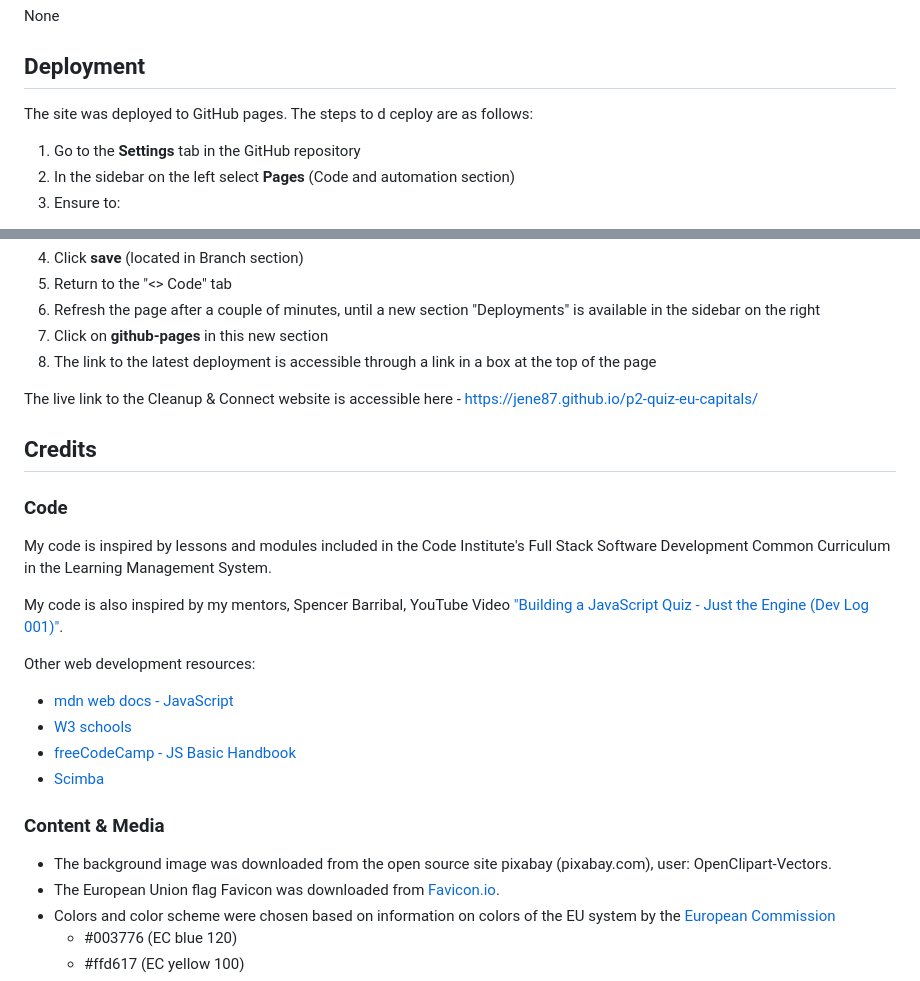
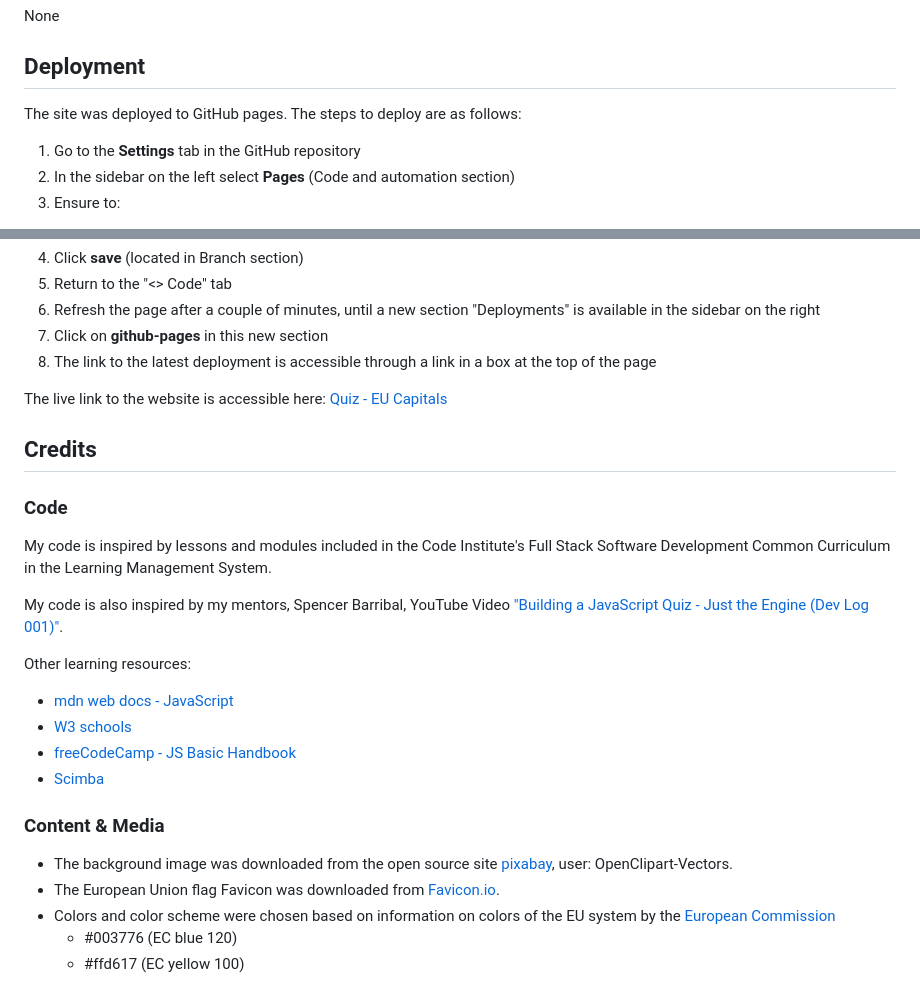
Before and after one commit to JenE87/p2-quiz-eu-capitals, a Markdown page: README.md, 2 parts joined by grey strips. GitHub-like rendering.

Commit message:
Update README.md - Fix spelling mistakes, layout and link errors.

```diff
--- a/README.md
+++ b/README.md
@@ -89,7 +93,7 @@ Perfomance, Accessibility, Best Practises and SEO were analyzed through Lighthou
 None
 
 ## Deployment
-The site was deployed to GitHub pages. The steps to d ceploy are as follows:
+The site was deployed to GitHub pages. The steps to deploy are as follows:
 1. Go to the **Settings** tab in the GitHub repository
 2. In the sidebar on the left select **Pages** (Code and automation section)
 3. Ensure to:
@@ -102,7 +106,7 @@ The site was deployed to GitHub pages. The steps to d ceploy are as follows:
 7. Click on **github-pages** in this new section
 8. The link to the latest deployment is accessible through a link in a box at the top of the page
 
-The live link to the Cleanup & Connect website is accessible here - https://jene87.github.io/p2-quiz-eu-capitals/
+The live link to the website is accessible here: [Quiz - EU Capitals](https://jene87.github.io/p2-quiz-eu-capitals/)
 
 ## Credits
 ### Code
@@ -110,14 +114,14 @@ My code is inspired by lessons and modules included in the Code Institute's Full
 
 My code is also inspired by my mentors, Spencer Barribal, YouTube Video ["Building a JavaScript Quiz - Just the Engine (Dev Log 001)"](https://www.youtube.com/watch?v=iPsQMz2NH3s).
 
-Other web development resources:
+Other learning resources:
 - [mdn web docs - JavaScript](https://developer.mozilla.org/en-US/docs/Web/JavaScript)
 - [W3 schools](https://www.w3schools.com/)
 - [freeCodeCamp - JS Basic Handbook](https://www.freecodecamp.org/news/learn-javascript-for-beginners/)
 - [Scimba](https://scimba.com)
 
 ### Content & Media
-- The background image was downloaded from the open source site pixabay (pixabay.com), user: OpenClipart-Vectors.
+- The background image was downloaded from the open source site [pixabay](pixabay.com), user: OpenClipart-Vectors.
 - The European Union flag Favicon was downloaded from [Favicon.io](https://favicon.io/emoji-favicons/flag-european-union/).
 - Colors and color scheme were chosen based on information on colors of the EU system by the [European Commission](https://ec.europa.eu/component-library/v1.15.0/eu/components/detail/eu-style-color/)
   - #003776 (EC blue 120)
```
Also changed, not shown: other parts of README.md (+5 -1 lines).
